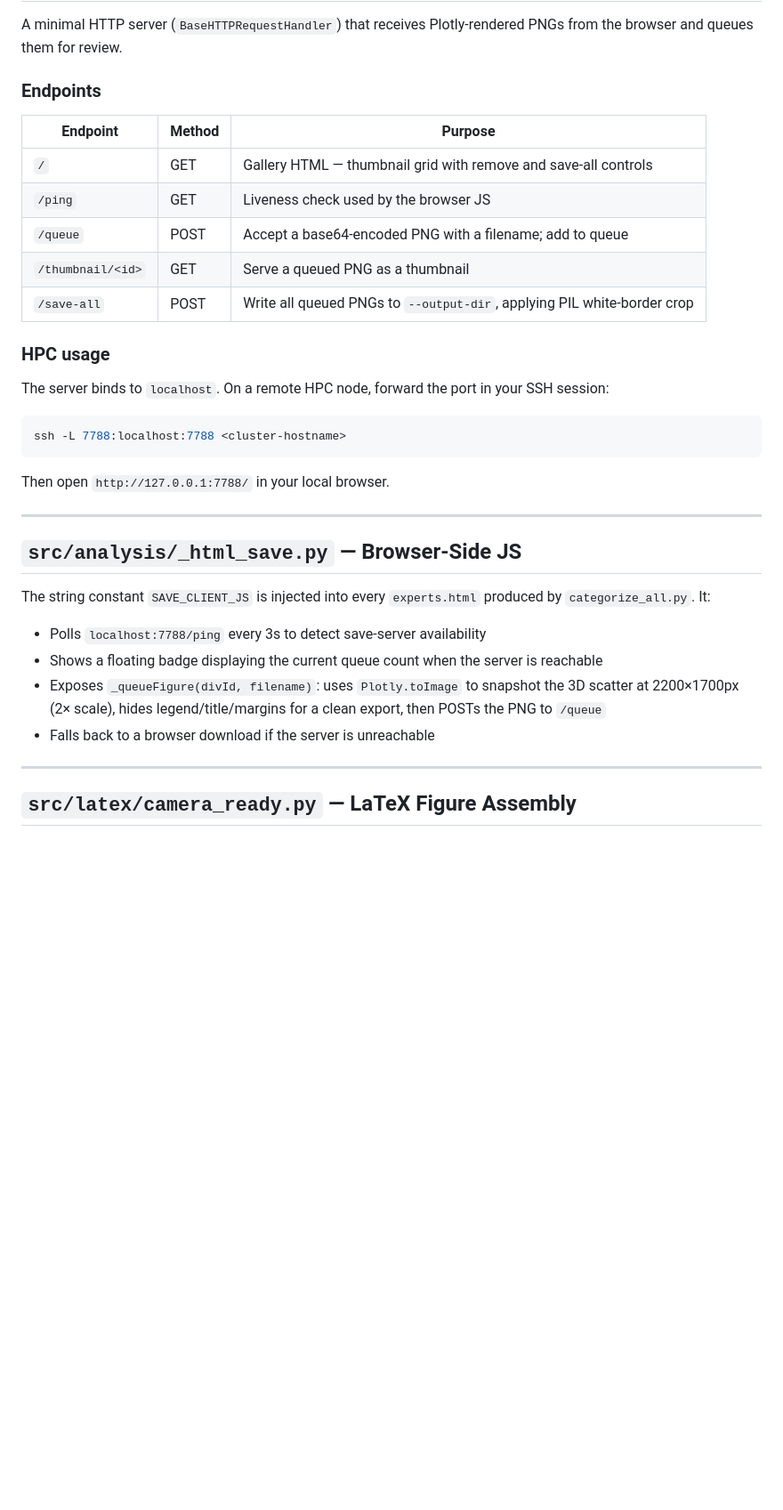
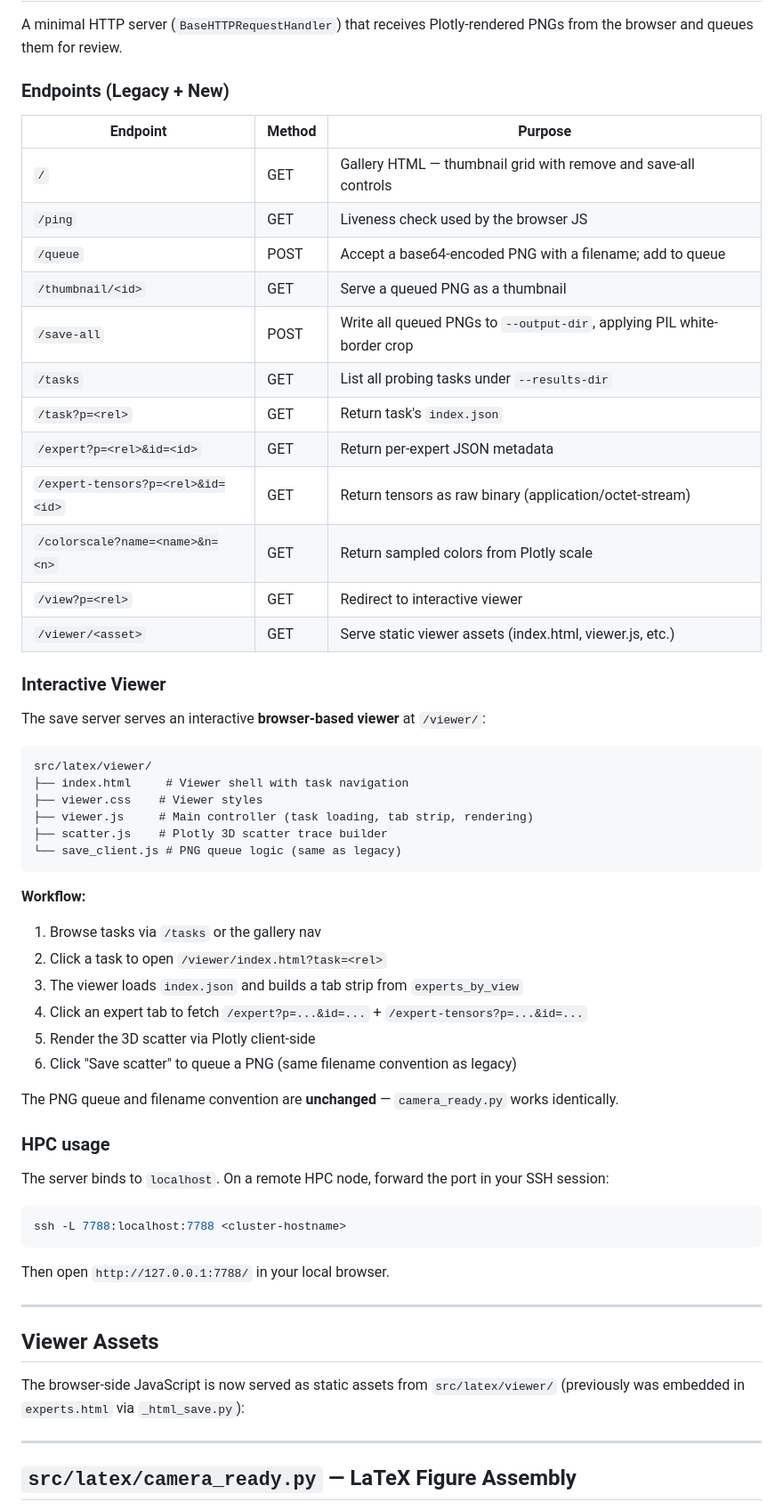
Before and after one commit to xXCoolinXx/SMIXAE, a Markdown page: docs/LATEX.md, the part around the change. Shown at 89% size. GitHub-like rendering; blank space fills up the shorter version.

````diff
--- a/docs/LATEX.md
+++ b/docs/LATEX.md
@@ -52,7 +52,7 @@ full flag reference.
 
 A minimal HTTP server (`BaseHTTPRequestHandler`) that receives Plotly-rendered PNGs from the browser and queues them for review.
 
-### Endpoints
+### Endpoints (Legacy + New)
 
 | Endpoint | Method | Purpose |
 |----------|--------|---------|
@@ -61,6 +61,36 @@ A minimal HTTP server (`BaseHTTPRequestHandler`) that receives Plotly-rendered P
 | `/queue` | POST | Accept a base64-encoded PNG with a filename; add to queue |
 | `/thumbnail/<id>` | GET | Serve a queued PNG as a thumbnail |
 | `/save-all` | POST | Write all queued PNGs to `--output-dir`, applying PIL white-border crop |
+| `/tasks` | GET | List all probing tasks under `--results-dir` |
+| `/task?p=<rel>` | GET | Return task's `index.json` |
+| `/expert?p=<rel>&id=<id>` | GET | Return per-expert JSON metadata |
+| `/expert-tensors?p=<rel>&id=<id>` | GET | Return tensors as raw binary (application/octet-stream) |
+| `/colorscale?name=<name>&n=<n>` | GET | Return sampled colors from Plotly scale |
+| `/view?p=<rel>` | GET | Redirect to interactive viewer |
+| `/viewer/<asset>` | GET | Serve static viewer assets (index.html, viewer.js, etc.) |
+
+### Interactive Viewer
+
+The save server serves an interactive **browser-based viewer** at `/viewer/`:
+
+```
+src/latex/viewer/
+├── index.html     # Viewer shell with task navigation
+├── viewer.css    # Viewer styles
+├── viewer.js     # Main controller (task loading, tab strip, rendering)
+├── scatter.js    # Plotly 3D scatter trace builder
+└── save_client.js # PNG queue logic (same as legacy)
+```
+
+**Workflow:**
+1. Browse tasks via `/tasks` or the gallery nav
+2. Click a task to open `/viewer/index.html?task=<rel>`
+3. The viewer loads `index.json` and builds a tab strip from `experts_by_view`
+4. Click an expert tab to fetch `/expert?p=...&id=...` + `/expert-tensors?p=...&id=...`
+5. Render the 3D scatter via Plotly client-side
+6. Click "Save scatter" to queue a PNG (same filename convention as legacy)
+
+The PNG queue and filename convention are **unchanged** — `camera_ready.py` works identically.
 
 ### HPC usage
 
@@ -74,14 +104,9 @@ Then open `http://127.0.0.1:7788/` in your local browser.
 
 ---
 
-## `src/analysis/_html_save.py` — Browser-Side JS
+## Viewer Assets
 
-The string constant `SAVE_CLIENT_JS` is injected into every `experts.html` produced by `categorize_all.py`. It:
-
-- Polls `localhost:7788/ping` every 3s to detect save-server availability
-- Shows a floating badge displaying the current queue count when the server is reachable
-- Exposes `_queueFigure(divId, filename)`: uses `Plotly.toImage` to snapshot the 3D scatter at 2200×1700px (2× scale), hides legend/title/margins for a clean export, then POSTs the PNG to `/queue`
-- Falls back to a browser download if the server is unreachable
+The browser-side JavaScript is now served as static assets from `src/latex/viewer/` (previously was embedded in `experts.html` via `_html_save.py`):
 
 ---
 
````
Also changed, not shown: docs/ANALYSIS.md (+62 -15 lines).
